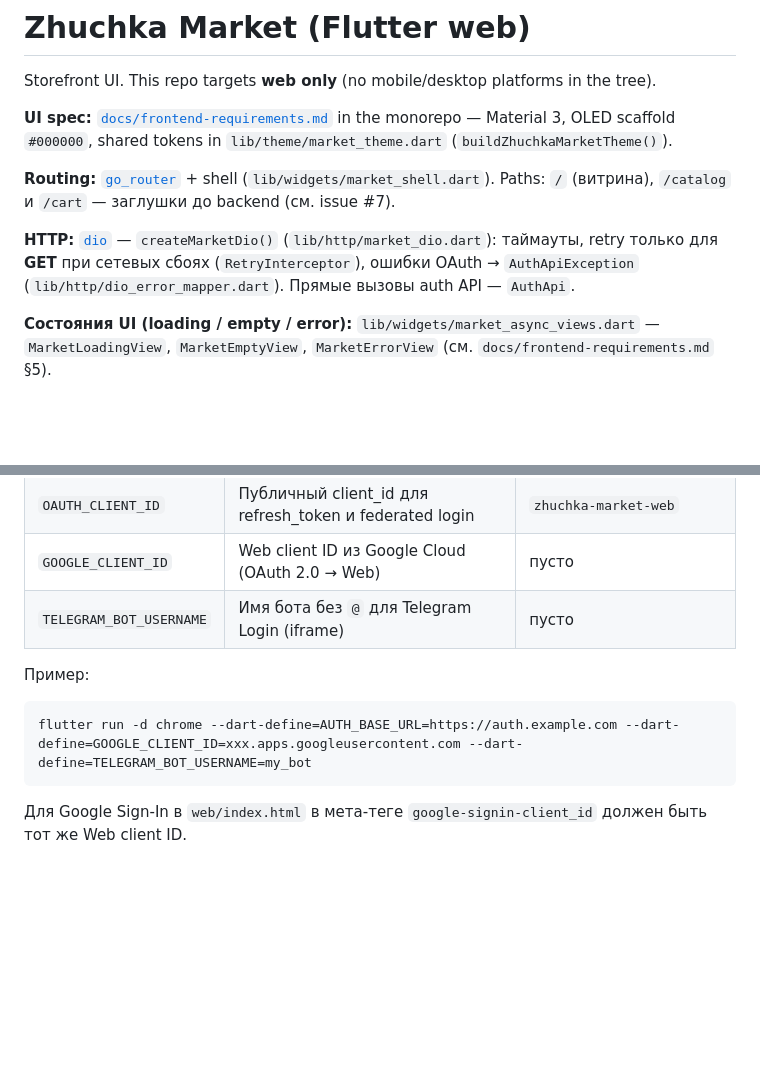
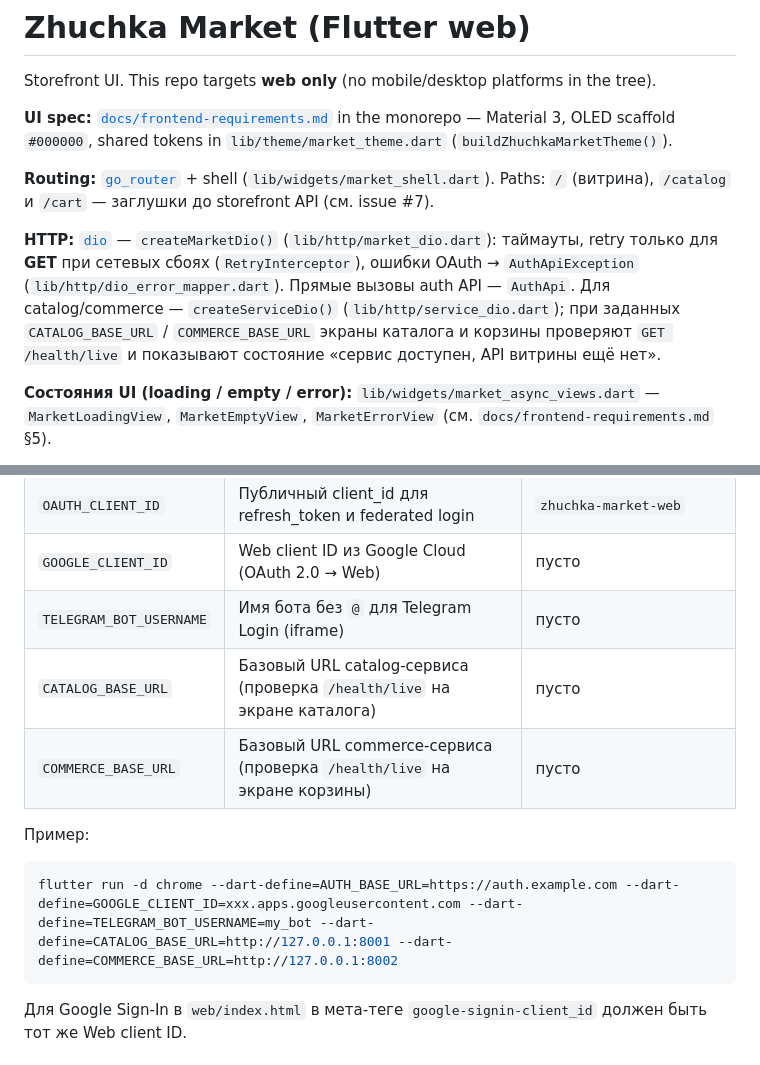
Before and after one commit to ZhuchkaTriplesix/ZhuchkaKeyboards_frontend_market, a Markdown page: README.md, 2 parts joined by grey strips. Rendered like a GitHub page; blank space fills up the shorter version.

Commit message:
docs: document storefront catalog and commerce base URLs
Made-with: Cursor

````diff
--- a/README.md
+++ b/README.md
@@ -4,9 +4,9 @@ Storefront UI. This repo targets **web only** (no mobile/desktop platforms in th
 
 **UI spec:** [`docs/frontend-requirements.md`](https://github.com/ZhuchkaTriplesix/ZhuchkaKeyboards/blob/dev/docs/frontend-requirements.md) in the monorepo — Material 3, OLED scaffold `#000000`, shared tokens in `lib/theme/market_theme.dart` (`buildZhuchkaMarketTheme()`).
 
-**Routing:** [`go_router`](https://pub.dev/packages/go_router) + shell (`lib/widgets/market_shell.dart`). Paths: `/` (витрина), `/catalog` и `/cart` — заглушки до backend (см. issue #7).
+**Routing:** [`go_router`](https://pub.dev/packages/go_router) + shell (`lib/widgets/market_shell.dart`). Paths: `/` (витрина), `/catalog` и `/cart` — заглушки до storefront API (см. issue #7).
 
-**HTTP:** [`dio`](https://pub.dev/packages/dio) — `createMarketDio()` (`lib/http/market_dio.dart`): таймауты, retry только для **GET** при сетевых сбоях (`RetryInterceptor`), ошибки OAuth → `AuthApiException` (`lib/http/dio_error_mapper.dart`). Прямые вызовы auth API — `AuthApi`.
+**HTTP:** [`dio`](https://pub.dev/packages/dio) — `createMarketDio()` (`lib/http/market_dio.dart`): таймауты, retry только для **GET** при сетевых сбоях (`RetryInterceptor`), ошибки OAuth → `AuthApiException` (`lib/http/dio_error_mapper.dart`). Прямые вызовы auth API — `AuthApi`. Для catalog/commerce — `createServiceDio()` (`lib/http/service_dio.dart`); при заданных `CATALOG_BASE_URL` / `COMMERCE_BASE_URL` экраны каталога и корзины проверяют `GET /health/live` и показывают состояние «сервис доступен, API витрины ещё нет».
 
 **Состояния UI (loading / empty / error):** `lib/widgets/market_async_views.dart` — `MarketLoadingView`, `MarketEmptyView`, `MarketErrorView` (см. `docs/frontend-requirements.md` §5).
 
@@ -24,11 +24,13 @@ Storefront UI. This repo targets **web only** (no mobile/desktop platforms in th
 | `OAUTH_CLIENT_ID` | Публичный client_id для refresh_token и federated login | `zhuchka-market-web` |
 | `GOOGLE_CLIENT_ID` | Web client ID из Google Cloud (OAuth 2.0 → Web) | пусто |
 | `TELEGRAM_BOT_USERNAME` | Имя бота без `@` для Telegram Login (iframe) | пусто |
+| `CATALOG_BASE_URL` | Базовый URL catalog-сервиса (проверка `/health/live` на экране каталога) | пусто |
+| `COMMERCE_BASE_URL` | Базовый URL commerce-сервиса (проверка `/health/live` на экране корзины) | пусто |
 
 Пример:
 
 ```bash
-flutter run -d chrome --dart-define=AUTH_BASE_URL=https://auth.example.com --dart-define=GOOGLE_CLIENT_ID=xxx.apps.googleusercontent.com --dart-define=TELEGRAM_BOT_USERNAME=my_bot
+flutter run -d chrome --dart-define=AUTH_BASE_URL=https://auth.example.com --dart-define=GOOGLE_CLIENT_ID=xxx.apps.googleusercontent.com --dart-define=TELEGRAM_BOT_USERNAME=my_bot --dart-define=CATALOG_BASE_URL=http://127.0.0.1:8001 --dart-define=COMMERCE_BASE_URL=http://127.0.0.1:8002
 ```
 
 Для Google Sign-In в `web/index.html` в мета-теге `google-signin-client_id` должен быть тот же Web client ID.
````
